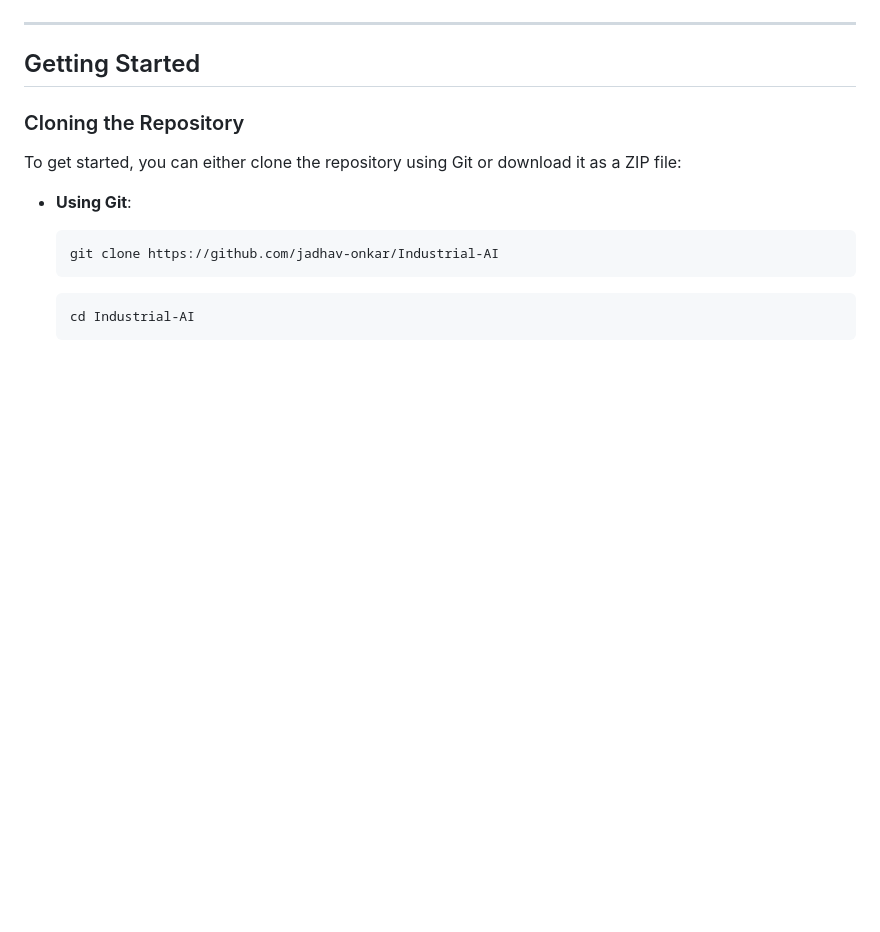
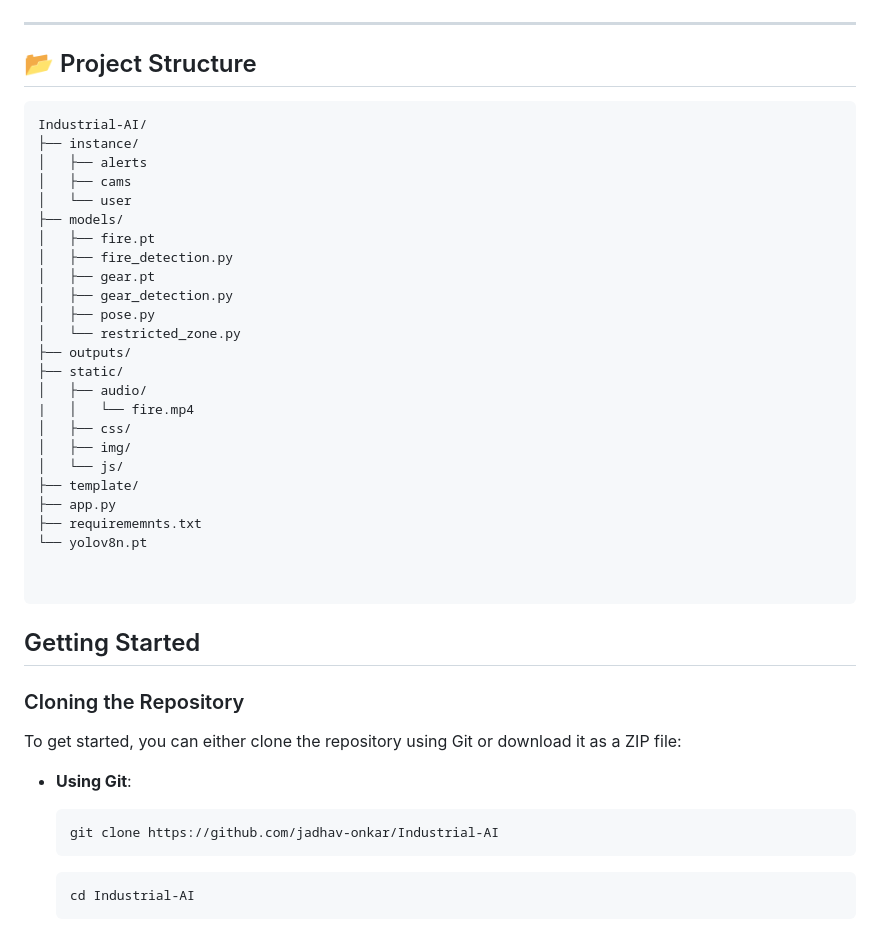
Before and after one commit to jadhav-onkar/Industrial-AI, a Markdown page: README.md, the part around the change. Rendered like a GitHub page; blank space fills up the shorter version.

````diff
--- a/README.md
+++ b/README.md
@@ -41,6 +41,36 @@ This project demonstrates how **Artificial Intelligence and Machine Learning** c
 ![fire](./outputs/notification_log.jpg)
 
 ---
+
+## 📂 Project Structure
+
+```
+Industrial-AI/
+├── instance/
+│   ├── alerts
+│   ├── cams
+│   └── user
+├── models/
+│   ├── fire.pt
+│   ├── fire_detection.py
+│   ├── gear.pt
+│   ├── gear_detection.py
+│   ├── pose.py
+│   └── restricted_zone.py
+├── outputs/
+├── static/
+│   ├── audio/
+|   │   └── fire.mp4
+│   ├── css/
+│   ├── img/
+│   └── js/
+├── template/
+├── app.py
+├── requirememnts.txt
+└── yolov8n.pt
+
+
+```
 
 ## Getting Started
 
````
